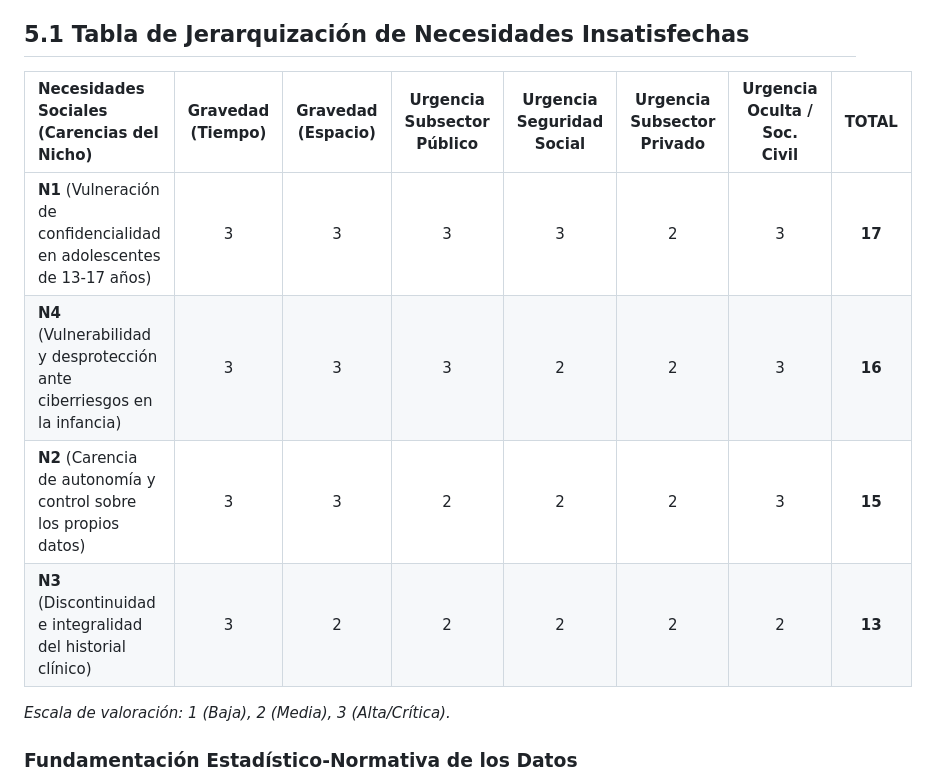
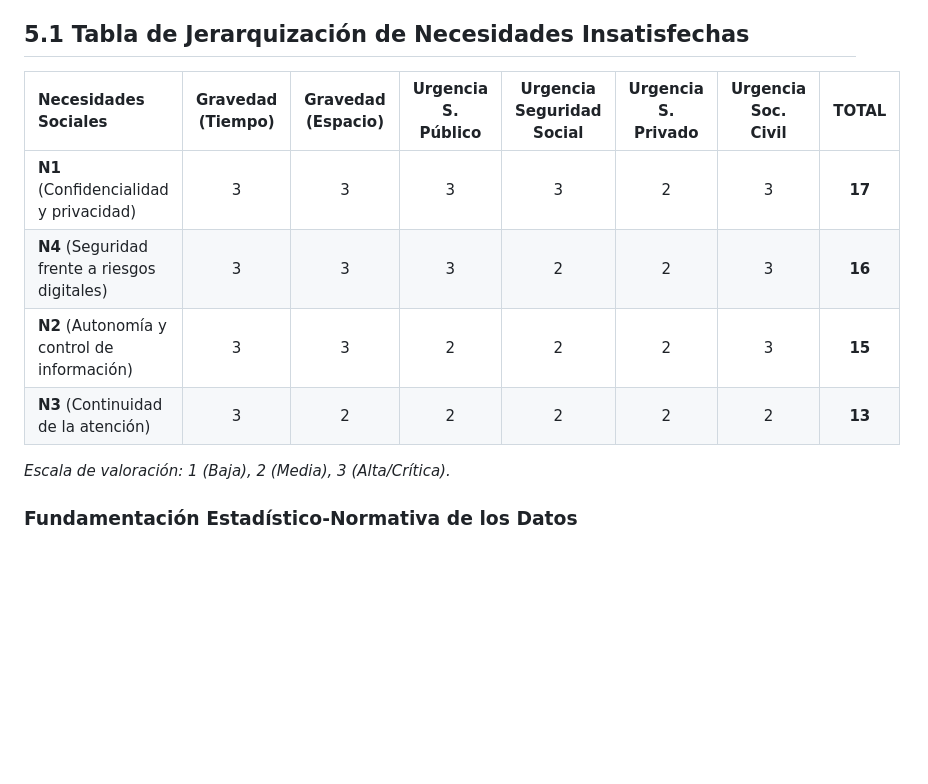
Before and after one commit to pruebacultura/trabajos-taller, a Markdown page: trabajo-principal.md, the part around the change. Rendered like a GitHub page; blank space fills up the shorter version.

```diff
--- a/trabajo-principal.md
+++ b/trabajo-principal.md
@@ -153,12 +153,12 @@ Para la priorización de las intervenciones dentro de la política pública, se
 
 ## 5.1 Tabla de Jerarquización de Necesidades Insatisfechas
 
-| Necesidades Sociales (Carencias del Nicho) | Gravedad (Tiempo) | Gravedad (Espacio) | Urgencia Subsector Público | Urgencia Seguridad Social | Urgencia Subsector Privado | Urgencia Oculta / Soc. Civil | TOTAL |
+| Necesidades Sociales | Gravedad (Tiempo) | Gravedad (Espacio) | Urgencia S. Público | Urgencia Seguridad Social | Urgencia S. Privado | Urgencia Soc. Civil | TOTAL |
 | :--- | :---: | :---: | :---: | :---: | :---: | :---: | :---: |
-| **N1** (Vulneración de confidencialidad en adolescentes de 13-17 años) | 3 | 3 | 3 | 3 | 2 | 3 | **17** |
-| **N4** (Vulnerabilidad y desprotección ante ciberriesgos en la infancia) | 3 | 3 | 3 | 2 | 2 | 3 | **16** |
-| **N2** (Carencia de autonomía y control sobre los propios datos) | 3 | 3 | 2 | 2 | 2 | 3 | **15** |
-| **N3** (Discontinuidad e integralidad del historial clínico) | 3 | 2 | 2 | 2 | 2 | 2 | **13** |
+| **N1** (Confidencialidad y privacidad) | 3 | 3 | 3 | 3 | 2 | 3 | **17** |
+| **N4** (Seguridad frente a riesgos digitales) | 3 | 3 | 3 | 2 | 2 | 3 | **16** |
+| **N2** (Autonomía y control de información) | 3 | 3 | 2 | 2 | 2 | 3 | **15** |
+| **N3** (Continuidad de la atención) | 3 | 2 | 2 | 2 | 2 | 2 | **13** |
 
 *Escala de valoración: 1 (Baja), 2 (Media), 3 (Alta/Crítica).*
 
```
